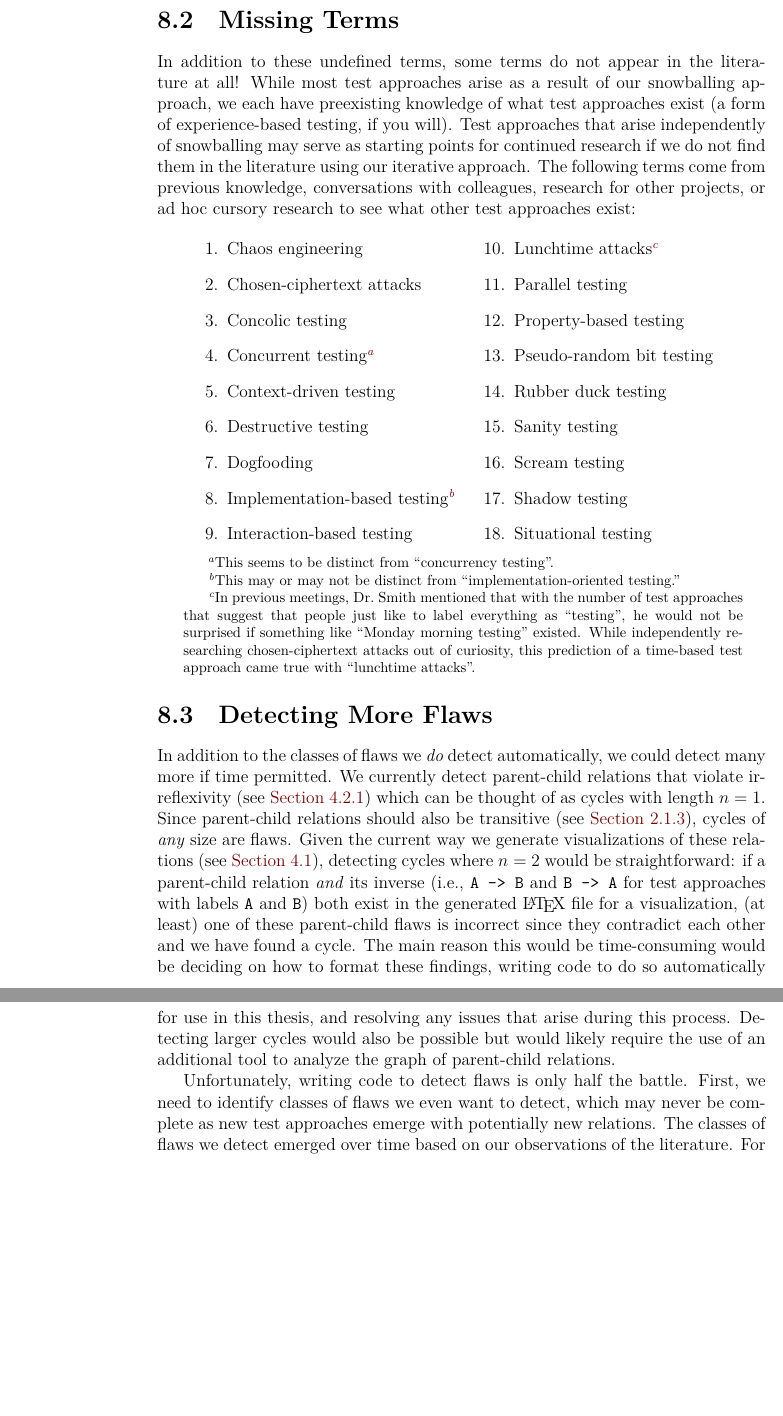
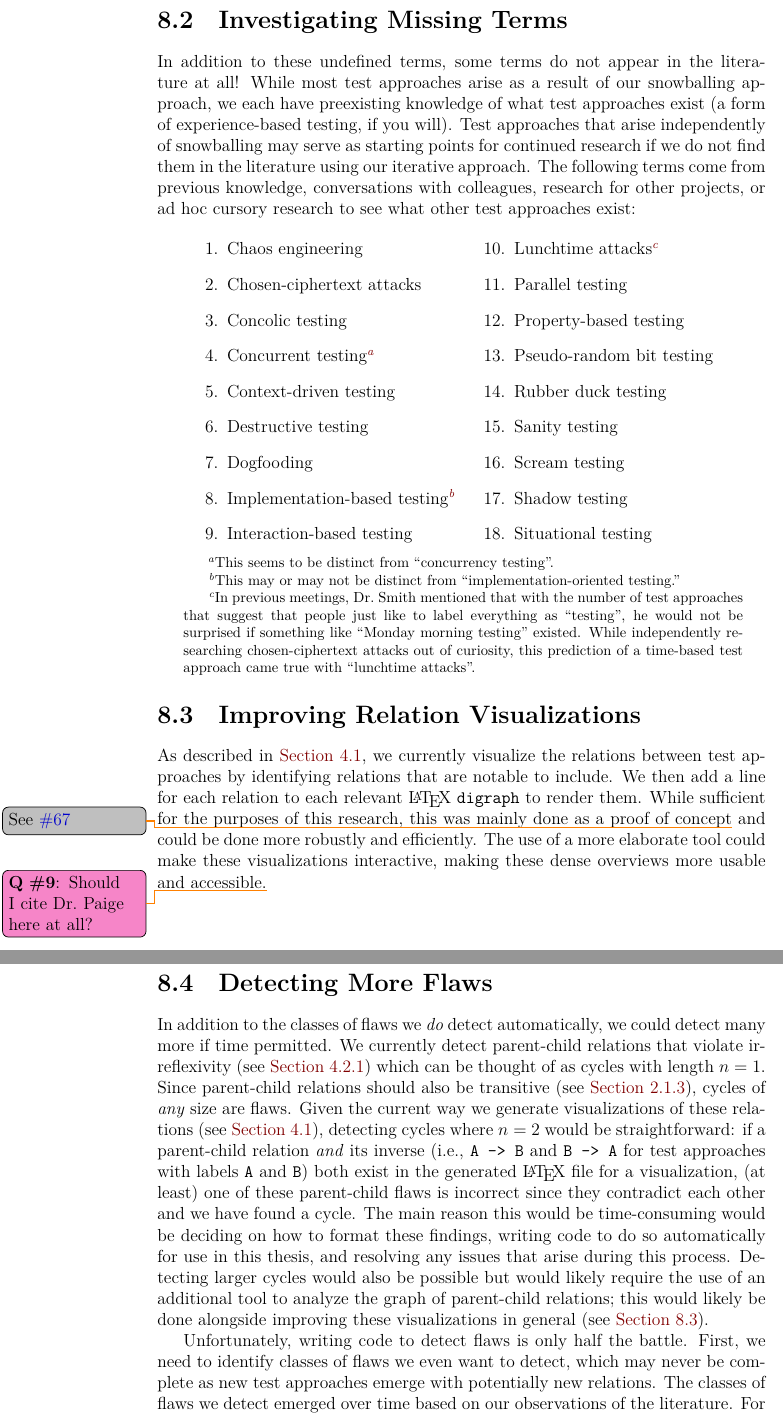
Before and after one commit to samm82/TestingTesting, a LaTeX thesis (thesis.tex, which reads chapters/44_future_work.tex): two parts of pages 86 and 87 of 152, joined at a grey line, cut so that both start at the same text, the shorter picture padded with empty space. The pictures show the PDF file thesis.pdf that the author committed with the source.

Commit message:
Add future work of Improving Relation Visualizations; #227

```diff
--- a/chapters/44_future_work.tex
+++ b/chapters/44_future_work.tex
@@ -37,7 +37,7 @@ ratio would approach 100\%, resulting in a (plausibly) complete taxonomy.
 
 \input{assets/graphs/undefPies}
 \clearpage
-\subsection{Missing Terms}\label{future-miss-terms}
+\subsection{Investigating Missing Terms}\label{future-miss-terms}
 In addition to these undefined terms, some terms do not appear in
 the literature at all! While most test approaches arise as a result of our
 snowballing approach, we each have preexisting knowledge of what test
@@ -84,6 +84,16 @@ projects, or ad hoc cursory research to see what other test approaches exist:
     \end{multicols}
 \end{minipage}
 
+\subsection{Improving Relation Visualizations}\label{future-rel-vis}
+As described in \Cref{app-rel-vis}, we currently visualize the relations
+between test approaches by identifying relations that are notable to include.
+We then add a line for each relation to each relevant \LaTeX{}
+\texttt{digraph} to render them. While sufficient for the purposes of this
+research, this was mainly done as a proof of concept\thesisissueref{67} and
+could be done more robustly and efficiently. The use of a more elaborate tool
+could make these visualizations interactive, making these dense overviews more
+usable and accessible.\qtodo{Should I cite Dr.~Paige here at all?}
+
 \subsection{Detecting More Flaws}\label{future-detect-flaws}
 In addition to the classes of flaws we \emph{do} detect automatically, we could
 detect many more if time permitted. We currently detect parent-child relations
@@ -101,7 +111,8 @@ deciding on how to format these findings, writing code to do so automatically
 for use in this \docType{}, and resolving any issues that arise during this
 process. Detecting larger cycles would also be possible but would likely
 require the use of an additional tool to analyze the graph of parent-child
-relations.
+relations; this would likely be done alongside improving these visualizations
+in general (see \Cref{future-rel-vis}).
 
 Unfortunately, writing code to detect flaws is only half the battle. First, we
 need to identify classes of flaws we even want to detect, which may never be
```
Also changed, not shown: thesis.pdf.
